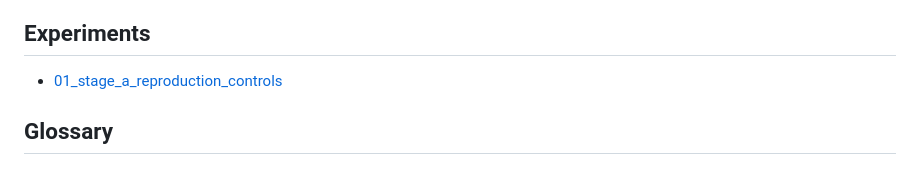
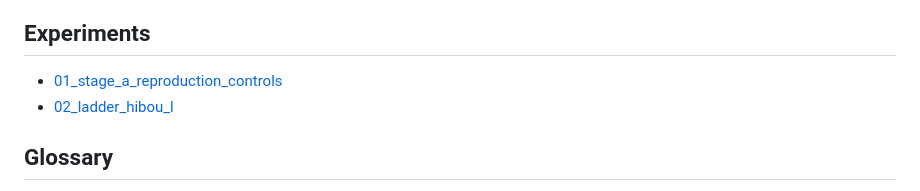
Before and after one commit to BurnyCoder/better-cancer-classification-with-machine-learning, a Markdown page: reports/experiments_summary.md, the part around the change. Rendered like a GitHub page.

```diff
--- a/reports/experiments_summary.md
+++ b/reports/experiments_summary.md
@@ -29,6 +29,7 @@ No ladder step decided yet.
 ## Experiments
 
 - [01_stage_a_reproduction_controls](experiments/01_stage_a_reproduction_controls.md)
+- [02_ladder_hibou_l](experiments/02_ladder_hibou_l.md)
 
 ## Glossary
 
```
Also changed, not shown: README.md (+11 -0 lines), reports/experiments/02_ladder_hibou_l.md (added, +24 -0 lines), reports/tables/arms.md (+1 -0 lines), reports/figures/ladder_deltas.png (added), 8 other files.
